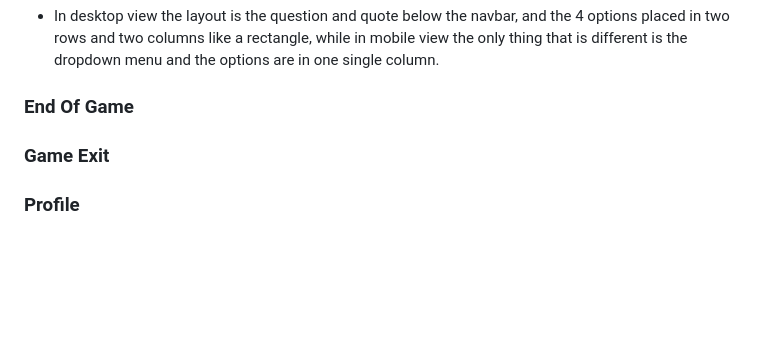
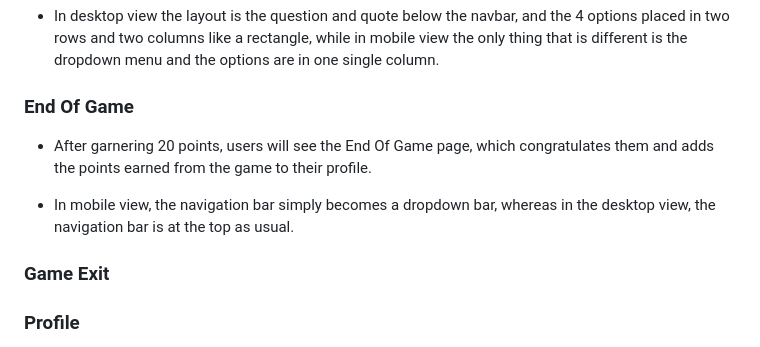
Before and after one commit to mellamadrama/Bookish_Fun, a Markdown page: README.md, the part around the change. Rendered like a GitHub page; blank space fills up the shorter version.

```diff
--- a/README.md
+++ b/README.md
@@ -97,6 +97,9 @@ In this section, you should mention all of the languages, frameworks, libraries,
 - In desktop view the layout is the question and quote below the navbar, and the 4 options placed in two rows and two columns like a rectangle, while in mobile view the only thing that is different is the dropdown menu and the options are in one single column.
 
 ### End Of Game
+- After garnering 20 points, users will see the End Of Game page, which congratulates them and adds the points earned from the game to their profile.
+
+- In mobile view, the navigation bar simply becomes a dropdown bar, whereas in the desktop view, the navigation bar is at the top as usual.
 
 ### Game Exit
 
```
